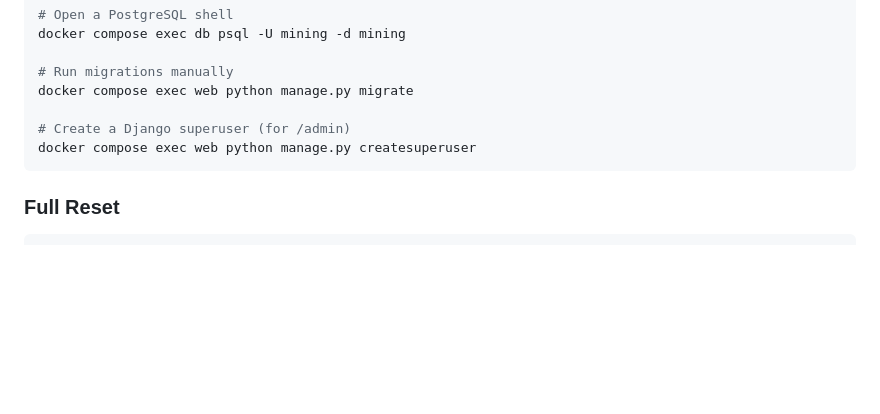
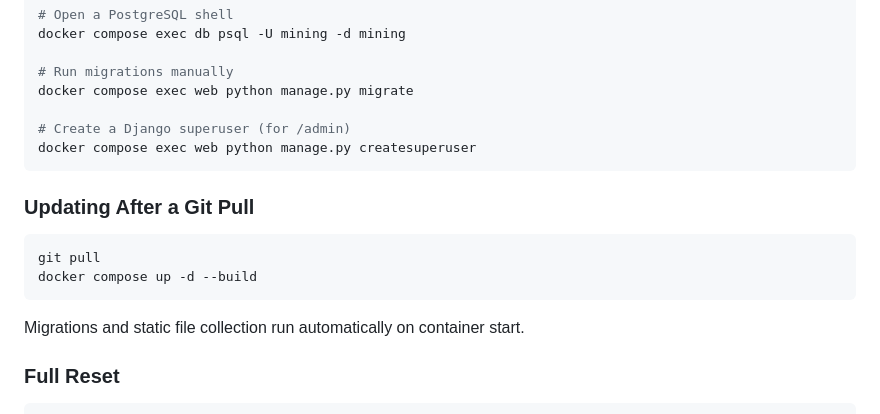
Before and after one commit to alexandre-pecorilla/Remote-Mining-Management-Platform, a Markdown page: README.md, the part around the change. Rendered like a GitHub page; blank space fills up the shorter version.

````diff
--- a/README.md
+++ b/README.md
@@ -185,6 +185,15 @@ docker compose exec web python manage.py migrate
 docker compose exec web python manage.py createsuperuser
 ```
 
+### Updating After a Git Pull
+
+```bash
+git pull
+docker compose up -d --build
+```
+
+Migrations and static file collection run automatically on container start.
+
 ### Full Reset
 
 ```bash
````
Also changed, not shown: DEPLOYMENT.md (added, +418 -0 lines), STATUS.md (+2 -2 lines).
